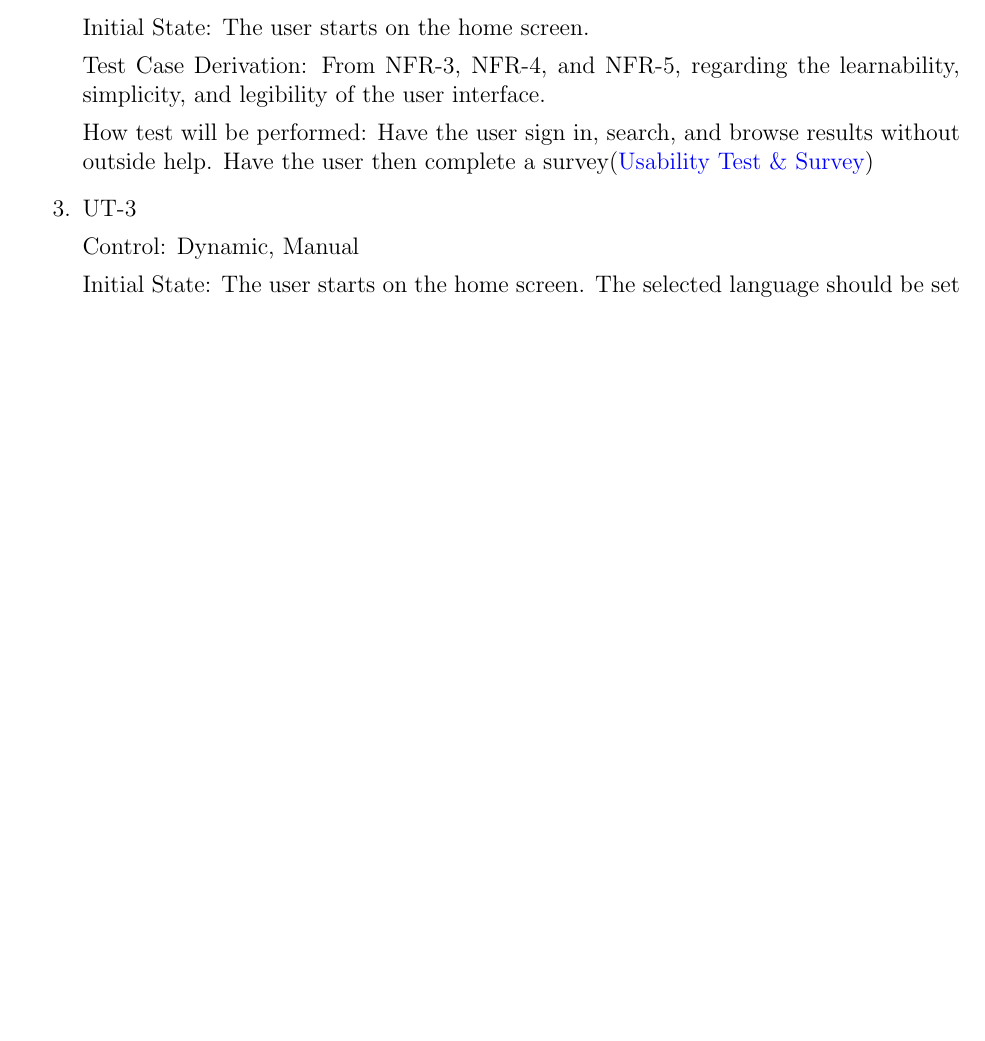
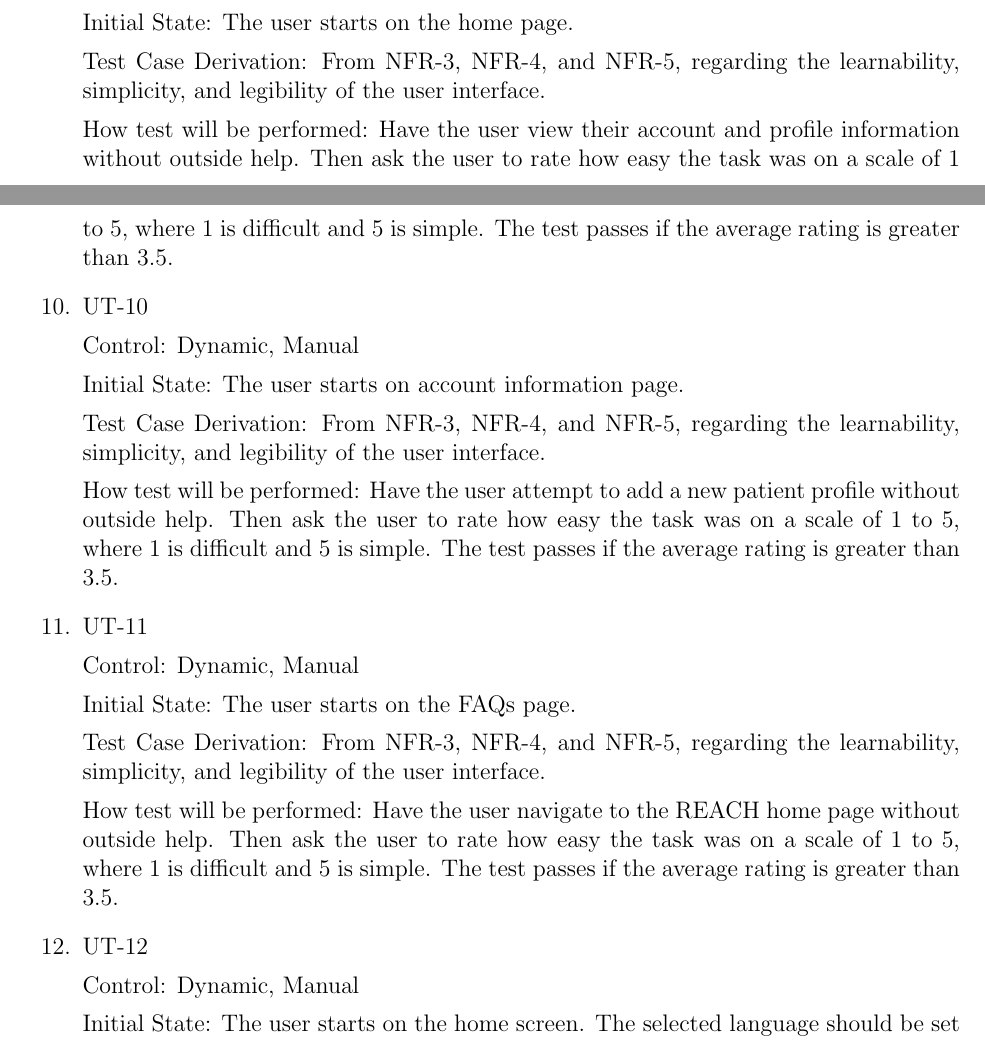
Before and after one commit to davimang/REACH, a LaTeX document (docs/VnVPlan/VnVPlan.tex): part of page 20 of 31 before the commit and two parts of pages 21 and 22 of 34 after it, the two joined at a grey line, cut so that both start at the same text, the shorter picture padded with empty space. The pictures show the PDF file docs/VnVPlan/VnVPlan.pdf that the author committed with the source.

Commit message:
added usability tests under 4.2.1 to reflect usability test & survey

```diff
--- a/docs/VnVPlan/VnVPlan.tex
+++ b/docs/VnVPlan/VnVPlan.tex
@@ -722,21 +724,131 @@ Initial State: The user starts on the home screen.
 
 Test Case Derivation: From NFR-3, NFR-4, and NFR-5, regarding the learnability, simplicity, and legibility of the user interface.
 
-How test will be performed: Have the user sign in, search, and browse results without outside help. 95\% of users should be able to accomplish this.
-
+How test will be performed: Have the user navigate to the sign in page without outside help. Then ask the user to
+rate how easy the task was on a scale of 1 to 5, where 1 is difficult and 5 is simple. The test passes if the average
+rating is greater than 3.5.
 
 \item{UT-2}
 
 Control: Dynamic, Manual
 
-Initial State: The user starts on the home screen.
+Initial State: The user starts on the sign in page.
 
 Test Case Derivation: From NFR-3, NFR-4, and NFR-5, regarding the learnability, simplicity, and legibility of the user interface.
 
-How test will be performed: Have the user sign in, search, and browse results without outside help.
-Have the user then complete a survey(\nameref{sec:Appendix})
+How test will be performed: Have the user navigate to the registration page without outside help. Then ask the user to
+rate how easy the task was on a scale of 1 to 5, where 1 is difficult and 5 is simple. The test passes if the average
+rating is greater than 3.5.
 
 \item{UT-3}
+
+Control: Dynamic, Manual
+
+Initial State: The user starts on the registration page.
+
+Test Case Derivation: From NFR-3, NFR-4, and NFR-5, regarding the learnability, simplicity, and legibility of the user interface.
+
+How test will be performed: Have the register a new account without outside help. Then ask the user to
+rate how easy the task was on a scale of 1 to 5, where 1 is difficult and 5 is simple. The test passes if the average
+rating is greater than 3.5.
+
+\item{UT-4}
+
+Control: Dynamic, Manual
+
+Initial State: The user starts on the search trials page.
+
+Test Case Derivation: From NFR-3, NFR-4, and NFR-5, regarding the learnability, simplicity, and legibility of the user interface.
+
+How test will be performed: Have the user search for clinical trials without outside help. Then ask the user to
+rate how easy the task was on a scale of 1 to 5, where 1 is difficult and 5 is simple. The test passes if the average
+rating is greater than 3.5.
+
+\item{UT-5}
+
+Control: Dynamic, Manual
+
+Initial State: The user starts on search trials page after a search has already been performed.
+
+Test Case Derivation: From NFR-3, NFR-4, and NFR-5, regarding the learnability, simplicity, and legibility of the user interface.
+
+How test will be performed: Have the user try viewing more details about a trial without outside help. Then ask the user to
+rate how easy the task was on a scale of 1 to 5, where 1 is difficult and 5 is simple. The test passes if the average
+rating is greater than 3.5.
+
+\item{UT-6}
+
+Control: Dynamic, Manual
+
+Initial State: The user starts on search trials page after a search has already been performed.
+
+Test Case Derivation: From NFR-3, NFR-4, and NFR-5, regarding the learnability, simplicity, and legibility of the user interface.
+
+How test will be performed: Have the user bookmark a trial without outside help. Then ask the user to
+rate how easy the task was on a scale of 1 to 5, where 1 is difficult and 5 is simple. The test passes if the average
+rating is greater than 3.5.
+
+\item{UT-7}
+
+Control: Dynamic, Manual
+
+Initial State: The user starts on search trials page after a search has already been performed and a trial has been bookmarked.
+
+Test Case Derivation: From NFR-3, NFR-4, and NFR-5, regarding the learnability, simplicity, and legibility of the user interface.
+
+How test will be performed: Have the user view the trials they bookmarked without outside help. Then ask the user to
+rate how easy the task was on a scale of 1 to 5, where 1 is difficult and 5 is simple. The test passes if the average
+rating is greater than 3.5.
+
+\item{UT-8}
+
+Control: Dynamic, Manual
+
+Initial State: The user starts on the bookmarked trials page.
+
+Test Case Derivation: From NFR-3, NFR-4, and NFR-5, regarding the learnability, simplicity, and legibility of the user interface.
+
+How test will be performed: Have the user navigate back to the search trials page without outside help. Then ask the user to
+rate how easy the task was on a scale of 1 to 5, where 1 is difficult and 5 is simple. The test passes if the average
+rating is greater than 3.5.
+
+\item{UT-9}
+
+Control: Dynamic, Manual
+
+Initial State: The user starts on the home page.
+
+Test Case Derivation: From NFR-3, NFR-4, and NFR-5, regarding the learnability, simplicity, and legibility of the user interface.
+
+How test will be performed: Have the user view their account and profile information without outside help. Then ask the user to
+rate how easy the task was on a scale of 1 to 5, where 1 is difficult and 5 is simple. The test passes if the average
+rating is greater than 3.5.
+
+\item{UT-10}
+
+Control: Dynamic, Manual
+
+Initial State: The user starts on account information page.
+
+Test Case Derivation: From NFR-3, NFR-4, and NFR-5, regarding the learnability, simplicity, and legibility of the user interface.
+
+How test will be performed: Have the user attempt to add a new patient profile without outside help. Then ask the user to
+rate how easy the task was on a scale of 1 to 5, where 1 is difficult and 5 is simple. The test passes if the average
+rating is greater than 3.5.
+
+\item{UT-11}
+
+Control: Dynamic, Manual
+
+Initial State: The user starts on the FAQs page.
+
+Test Case Derivation: From NFR-3, NFR-4, and NFR-5, regarding the learnability, simplicity, and legibility of the user interface.
+
+How test will be performed: Have the user navigate to the REACH home page without outside help. Then ask the user to
+rate how easy the task was on a scale of 1 to 5, where 1 is difficult and 5 is simple. The test passes if the average
+rating is greater than 3.5.
+
+\item{UT-12}
 
 Control: Dynamic, Manual
 
```
Also changed, not shown: docs/VnVPlan/VnVPlan.pdf, docs/VnVPlan/VnVPlan.tex (8 more changed lines).
